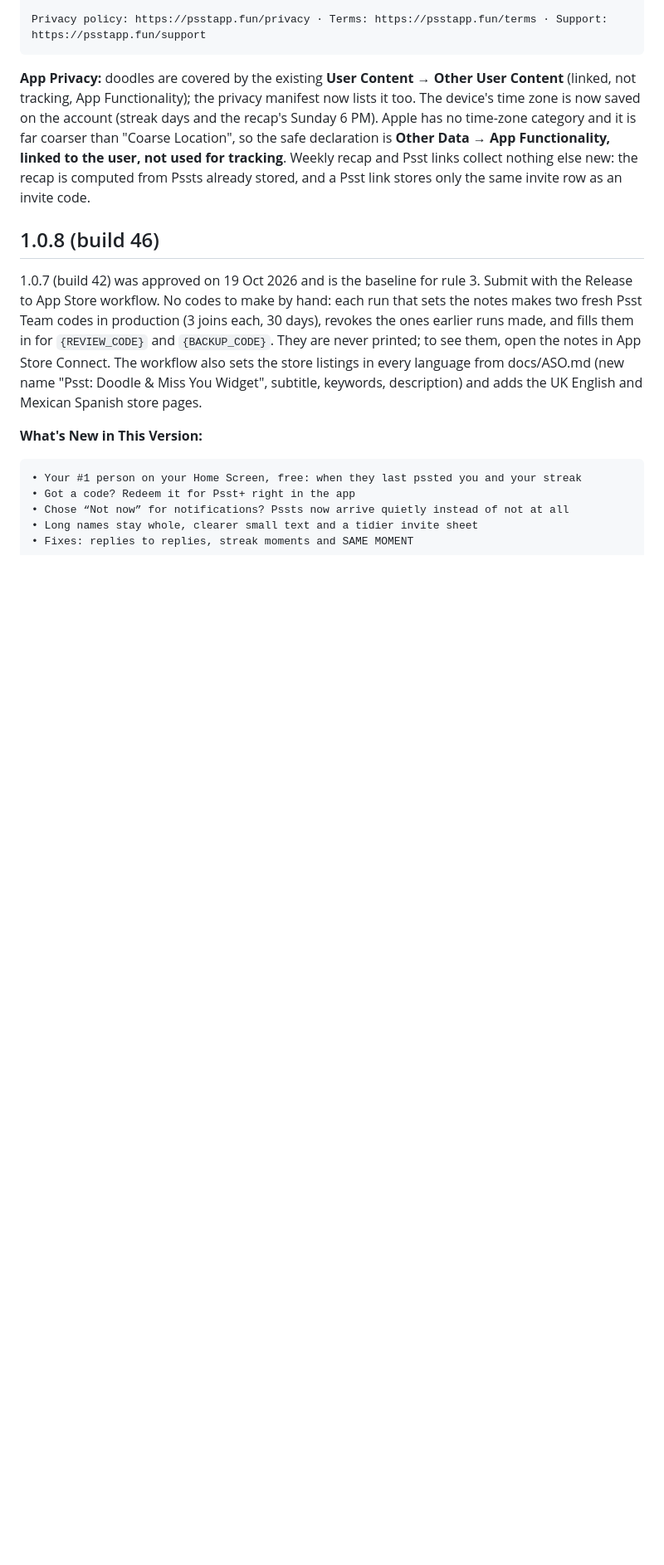
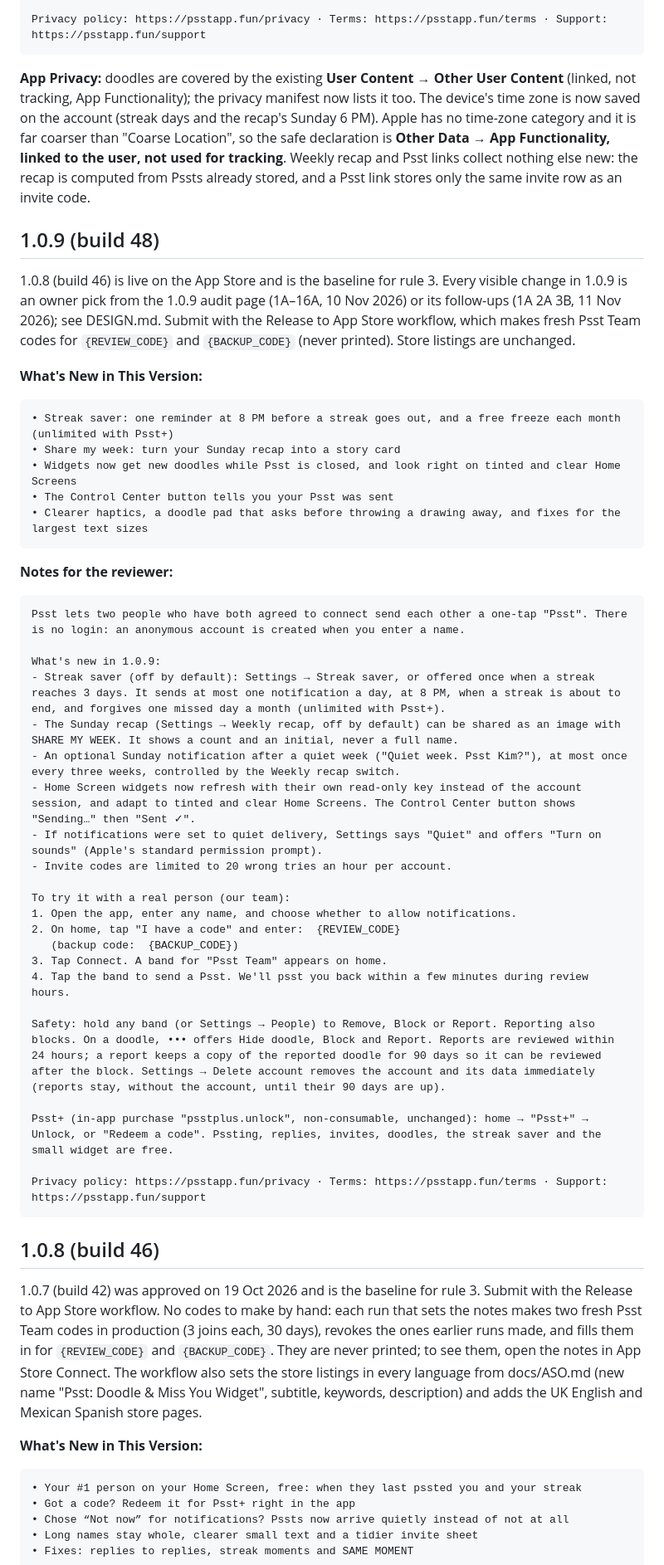
Before and after one commit to utkuacikgoz/psst, a Markdown page: docs/APP_REVIEW_NOTES.md, the part around the change. Shown at 83% size. Drawn GitHub-style; blank space fills up the shorter version.

Commit message:
1.0.9 release notes: What's New (owner pick 1A, 12 Nov 2026) and reviewer notes

````diff
--- a/docs/APP_REVIEW_NOTES.md
+++ b/docs/APP_REVIEW_NOTES.md
@@ -310,6 +310,47 @@ Privacy policy: https://psstapp.fun/privacy · Terms: https://psstapp.fun/terms
 
 **App Privacy:** doodles are covered by the existing **User Content → Other User Content** (linked, not tracking, App Functionality); the privacy manifest now lists it too. The device's time zone is now saved on the account (streak days and the recap's Sunday 6 PM). Apple has no time-zone category and it is far coarser than "Coarse Location", so the safe declaration is **Other Data → App Functionality, linked to the user, not used for tracking**. Weekly recap and Psst links collect nothing else new: the recap is computed from Pssts already stored, and a Psst link stores only the same invite row as an invite code.
 
+## 1.0.9 (build 48)
+
+1.0.8 (build 46) is live on the App Store and is the baseline for rule 3. Every visible change in 1.0.9 is an owner pick from the 1.0.9 audit page (1A–16A, 10 Nov 2026) or its follow-ups (1A 2A 3B, 11 Nov 2026); see DESIGN.md. Submit with the Release to App Store workflow, which makes fresh Psst Team codes for `{REVIEW_CODE}` and `{BACKUP_CODE}` (never printed). Store listings are unchanged.
+
+**What's New in This Version:**
+
+```
+• Streak saver: one reminder at 8 PM before a streak goes out, and a free freeze each month (unlimited with Psst+)
+• Share my week: turn your Sunday recap into a story card
+• Widgets now get new doodles while Psst is closed, and look right on tinted and clear Home Screens
+• The Control Center button tells you your Psst was sent
+• Clearer haptics, a doodle pad that asks before throwing a drawing away, and fixes for the largest text sizes
+```
+
+**Notes for the reviewer:**
+
+```
+Psst lets two people who have both agreed to connect send each other a one-tap "Psst". There is no login: an anonymous account is created when you enter a name.
+
+What's new in 1.0.9:
+- Streak saver (off by default): Settings → Streak saver, or offered once when a streak reaches 3 days. It sends at most one notification a day, at 8 PM, when a streak is about to end, and forgives one missed day a month (unlimited with Psst+).
+- The Sunday recap (Settings → Weekly recap, off by default) can be shared as an image with SHARE MY WEEK. It shows a count and an initial, never a full name.
+- An optional Sunday notification after a quiet week ("Quiet week. Psst Kim?"), at most once every three weeks, controlled by the Weekly recap switch.
+- Home Screen widgets now refresh with their own read-only key instead of the account session, and adapt to tinted and clear Home Screens. The Control Center button shows "Sending…" then "Sent ✓".
+- If notifications were set to quiet delivery, Settings says "Quiet" and offers "Turn on sounds" (Apple's standard permission prompt).
+- Invite codes are limited to 20 wrong tries an hour per account.
+
+To try it with a real person (our team):
+1. Open the app, enter any name, and choose whether to allow notifications.
+2. On home, tap "I have a code" and enter:  {REVIEW_CODE}
+   (backup code:  {BACKUP_CODE})
+3. Tap Connect. A band for "Psst Team" appears on home.
+4. Tap the band to send a Psst. We'll psst you back within a few minutes during review hours.
+
+Safety: hold any band (or Settings → People) to Remove, Block or Report. Reporting also blocks. On a doodle, ••• offers Hide doodle, Block and Report. Reports are reviewed within 24 hours; a report keeps a copy of the reported doodle for 90 days so it can be reviewed after the block. Settings → Delete account removes the account and its data immediately (reports stay, without the account, until their 90 days are up).
+
+Psst+ (in-app purchase "psstplus.unlock", non-consumable, unchanged): home → "Psst+" → Unlock, or "Redeem a code". Pssting, replies, invites, doodles, the streak saver and the small widget are free.
+
+Privacy policy: https://psstapp.fun/privacy · Terms: https://psstapp.fun/terms · Support: https://psstapp.fun/support
+```
+
 ## 1.0.8 (build 46)
 
 1.0.7 (build 42) was approved on 19 Oct 2026 and is the baseline for rule 3. Submit with the Release to App Store workflow. No codes to make by hand: each run that sets the notes makes two fresh Psst Team codes in production (3 joins each, 30 days), revokes the ones earlier runs made, and fills them in for `{REVIEW_CODE}` and `{BACKUP_CODE}`. They are never printed; to see them, open the notes in App Store Connect. The workflow also sets the store listings in every language from docs/ASO.md (new name "Psst: Doodle & Miss You Widget", subtitle, keywords, description) and adds the UK English and Mexican Spanish store pages.
````
